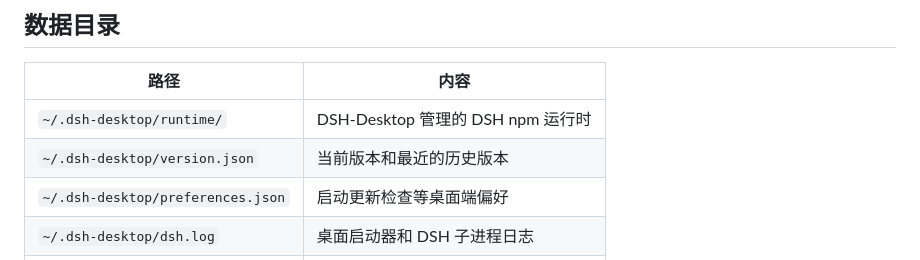
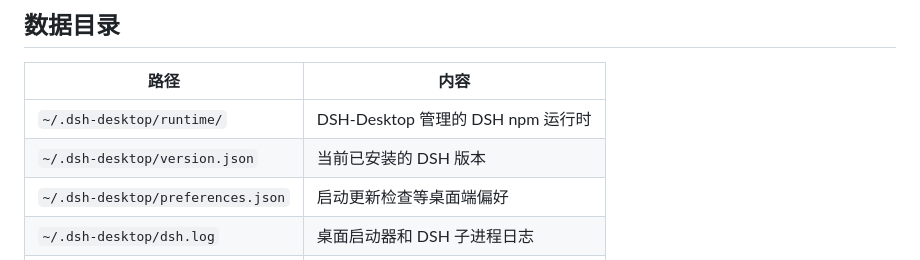
Before and after one commit to NoBullyMeThanks/DSH-Desktop, a Markdown page: README.md, the part around the change. GitHub-like rendering.

Commit message:
删除README过时描述

```diff
--- a/README.md
+++ b/README.md
@@ -96,7 +96,7 @@ npm start
 | 路径 | 内容 |
 |---|---|
 | `~/.dsh-desktop/runtime/` | DSH-Desktop 管理的 DSH npm 运行时 |
-| `~/.dsh-desktop/version.json` | 当前版本和最近的历史版本 |
+| `~/.dsh-desktop/version.json` | 当前已安装的 DSH 版本 |
 | `~/.dsh-desktop/preferences.json` | 启动更新检查等桌面端偏好 |
 | `~/.dsh-desktop/dsh.log` | 桌面启动器和 DSH 子进程日志 |
 | `~/.dsh/` | DSH 自身的凭据、设置和会话数据 |
```
